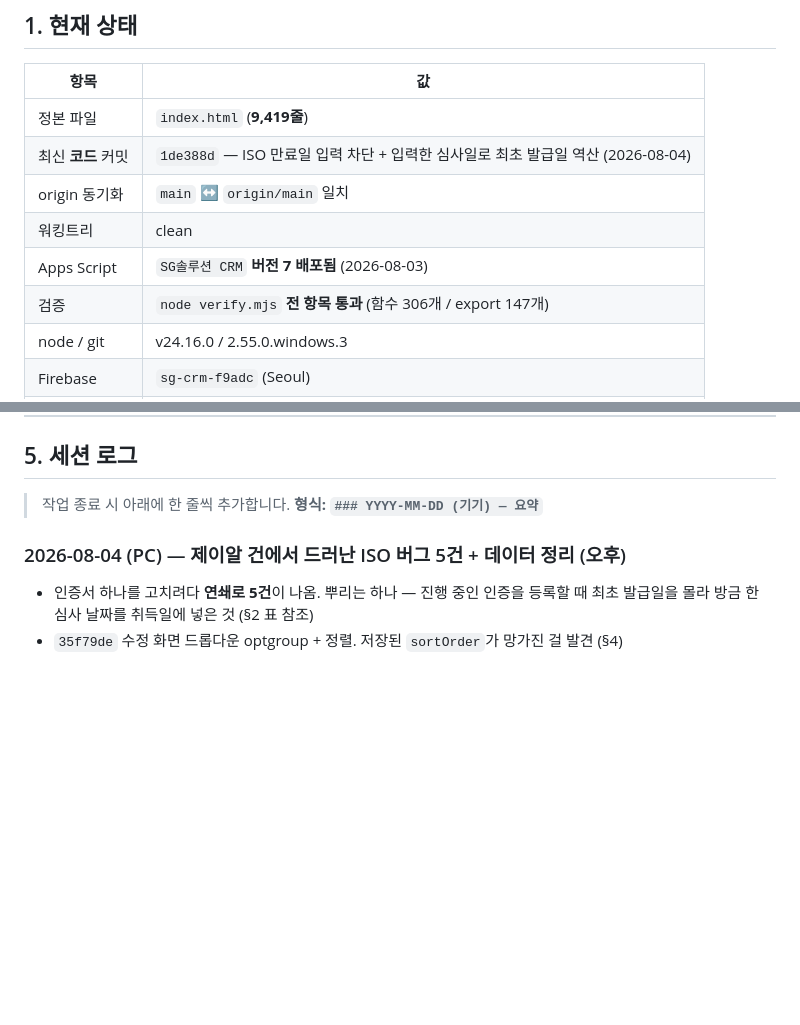
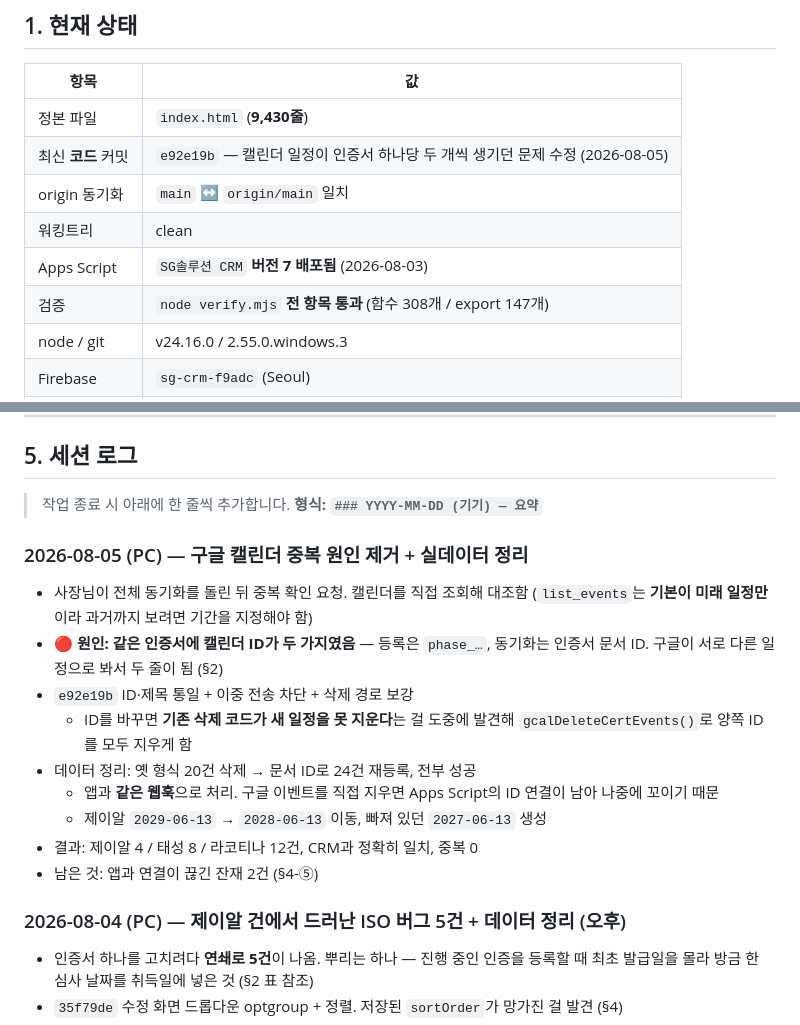
Before and after one commit to SGGIT-PNG/sgcrm, a Markdown page: PROGRESS.md, 2 parts joined by grey strips. Drawn GitHub-style; blank space fills up the shorter version.

```diff
--- a/PROGRESS.md
+++ b/PROGRESS.md
@@ -11,12 +11,12 @@
 
 | 항목 | 값 |
 |---|---|
-| 정본 파일 | `index.html` (**9,419줄**) |
-| 최신 **코드** 커밋 | `1de388d` — ISO 만료일 입력 차단 + 입력한 심사일로 최초 발급일 역산 (2026-08-04) |
+| 정본 파일 | `index.html` (**9,430줄**) |
+| 최신 **코드** 커밋 | `e92e19b` — 캘린더 일정이 인증서 하나당 두 개씩 생기던 문제 수정 (2026-08-05) |
 | origin 동기화 | `main` ↔ `origin/main` 일치 |
 | 워킹트리 | clean |
 | Apps Script | `SG솔루션 CRM` **버전 7 배포됨** (2026-08-03) |
-| 검증 | `node verify.mjs` **전 항목 통과** (함수 306개 / export 147개) |
+| 검증 | `node verify.mjs` **전 항목 통과** (함수 308개 / export 147개) |
 | node / git | v24.16.0 / 2.55.0.windows.3 |
 | Firebase | `sg-crm-f9adc` (Seoul) |
 | 원격 | https://github.com/SGGIT-PNG/sgcrm |
@@ -603,6 +641,21 @@ Firestore는 `migrateIsoCycle3yr`가 고쳤지만 캘린더는 고치지 않았
 ## 5. 세션 로그
 
 > 작업 종료 시 아래에 한 줄씩 추가합니다. **형식: `### YYYY-MM-DD (기기) — 요약`**
+
+### 2026-08-05 (PC) — 구글 캘린더 중복 원인 제거 + 실데이터 정리
+- 사장님이 전체 동기화를 돌린 뒤 중복 확인 요청. 캘린더를 직접 조회해 대조함
+  (`list_events`는 **기본이 미래 일정만**이라 과거까지 보려면 기간을 지정해야 함)
+- 🔴 **원인: 같은 인증서에 캘린더 ID가 두 가지였음** — 등록은 `phase_…`,
+  동기화는 인증서 문서 ID. 구글이 서로 다른 일정으로 봐서 두 줄이 됨 (§2)
+- `e92e19b` ID·제목 통일 + 이중 전송 차단 + 삭제 경로 보강
+  - ID를 바꾸면 **기존 삭제 코드가 새 일정을 못 지운다**는 걸 도중에 발견해
+    `gcalDeleteCertEvents()`로 양쪽 ID를 모두 지우게 함
+- 데이터 정리: 옛 형식 20건 삭제 → 문서 ID로 24건 재등록, 전부 성공
+  - 앱과 **같은 웹훅**으로 처리. 구글 이벤트를 직접 지우면 Apps Script의
+    ID 연결이 남아 나중에 꼬이기 때문
+  - 제이알 `2029-06-13` → `2028-06-13` 이동, 빠져 있던 `2027-06-13` 생성
+- 결과: 제이알 4 / 태성 8 / 라코티나 12건, CRM과 정확히 일치, 중복 0
+- 남은 것: 앱과 연결이 끊긴 잔재 2건 (§4-⑤)
 
 ### 2026-08-04 (PC) — 제이알 건에서 드러난 ISO 버그 5건 + 데이터 정리 (오후)
 - 인증서 하나를 고치려다 **연쇄로 5건**이 나옴. 뿌리는 하나 — 진행 중인 인증을 등록할 때
```
Also changed, not shown: other parts of PROGRESS.md (+53 -15 lines).
